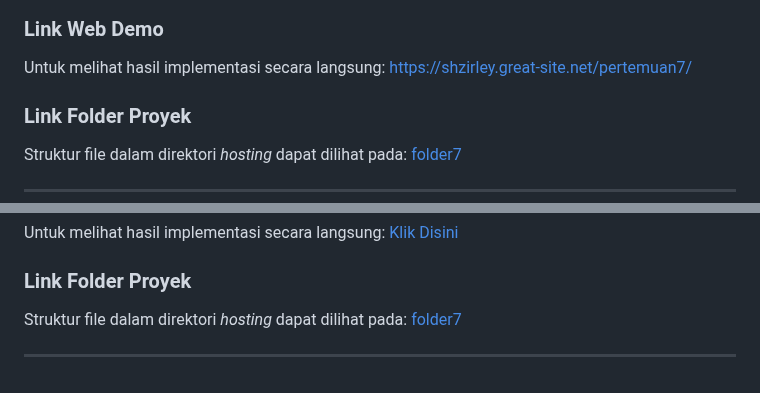
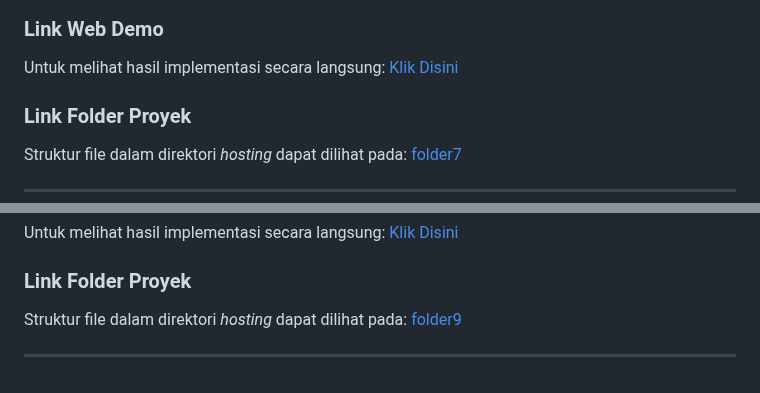
Before and after one commit to shzirley/tugas-pweb-a, a Markdown page: README.md, 2 parts joined by grey strips. GitHub-like rendering.

Commit message:
update p9

```diff
--- a/README.md
+++ b/README.md
@@ -393,7 +393,7 @@ Seluruh file telah diunggah dan di-*hosting* secara *online* menggunakan platfor
 
 ### Link Web Demo
 Untuk melihat hasil implementasi secara langsung:
-[https://shzirley.great-site.net/pertemuan7/](https://shzirley.great-site.net/pertemuan7/)
+[Klik Disini](https://shzirley.great-site.net/pertemuan7/)
 
 ### Link Folder Proyek
 Struktur file dalam direktori *hosting* dapat dilihat pada:
@@ -662,7 +662,7 @@ Untuk melihat hasil implementasi secara langsung:
 
 ### Link Folder Proyek
 Struktur file dalam direktori *hosting* dapat dilihat pada:
-[folder7](https://www.google.com/search?q=pertemuan9/)
+[folder9](https://www.google.com/search?q=pertemuan9/)
 
 
 ---
```
